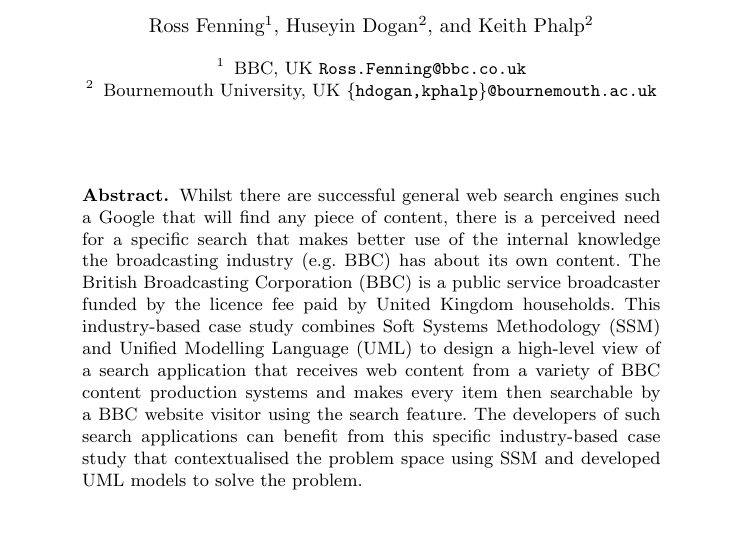
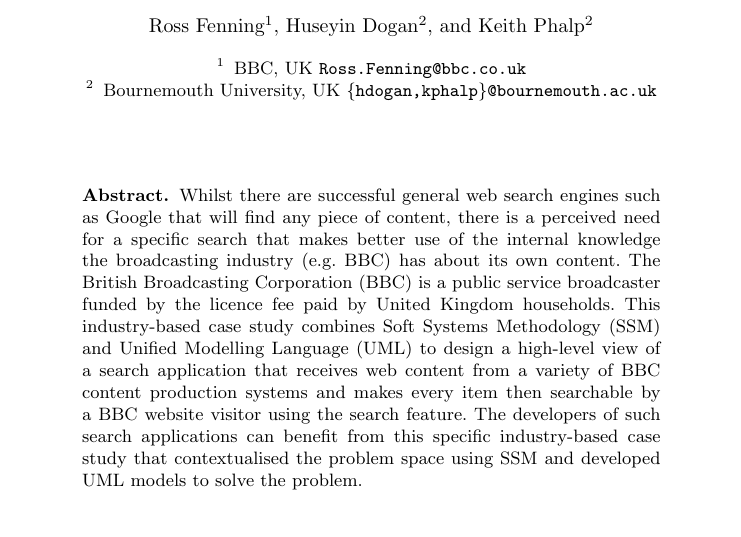
Before and after one commit to avengerpenguin/systems-design, a LaTeX paper (paper.tex): part of page 1 of 14, cut so that both start at the same text. Compiled offline with pdfLaTeX.

Commit message:
Fixed typo.

```diff
--- a/paper.tex
+++ b/paper.tex
@@ -19,7 +19,7 @@
 
 \begin{abstract}
 
-Whilst there are successful general web search engines such a Google that
+Whilst there are successful general web search engines such as Google that
 will find any piece of content, there is a perceived need for a specific
 search that makes better use of the internal knowledge the broadcasting
 industry (e.g. BBC) has about its own content. The British Broadcasting
```
